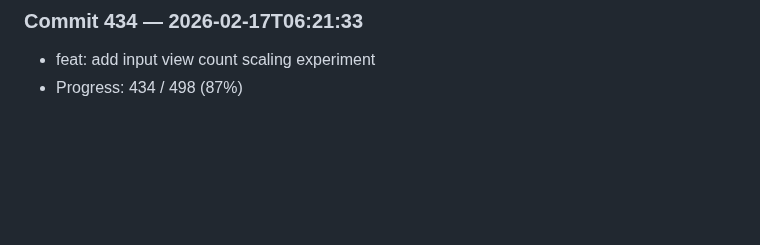
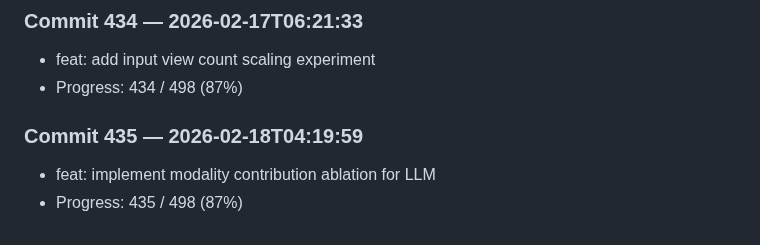
Before and after one commit to harshitha-8/ICPA, a Markdown page: research_log.md, the part around the change. Rendered like a GitHub page; blank space fills up the shorter version.

Commit message:
feat: implement modality contribution ablation for LLM

```diff
--- a/research_log.md
+++ b/research_log.md
@@ -1736,3 +1736,7 @@
 ### Commit 434 — 2026-02-17T06:21:33
 - feat: add input view count scaling experiment
 - Progress: 434 / 498 (87%)
+
+### Commit 435 — 2026-02-18T04:19:59
+- feat: implement modality contribution ablation for LLM
+- Progress: 435 / 498 (87%)
```
